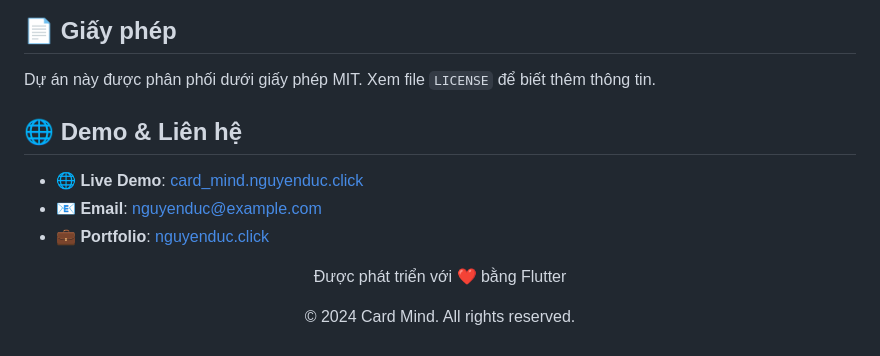
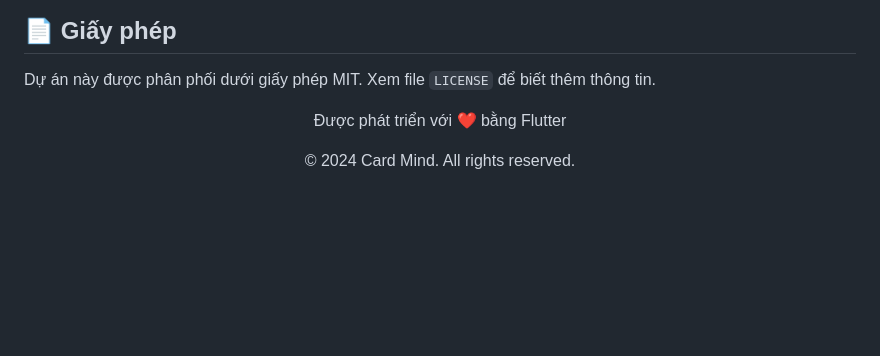
Before and after one commit to NguyenMinhDuc163/Card-Mind, a Markdown page: README.md, the part around the change. GitHub-like rendering; blank space fills up the shorter version.

Commit message:
Remove demo and contact section from README
Removed demo and contact information from README.

```diff
--- a/README.md
+++ b/README.md
@@ -198,12 +198,6 @@ Mọi đóng góp đều được chào đón! Vui lòng:
 
 Dự án này được phân phối dưới giấy phép MIT. Xem file `LICENSE` để biết thêm thông tin.
 
-## 🌐 Demo & Liên hệ
-
-- **🌐 Live Demo**: [card_mind.nguyenduc.click](https://card_mind.nguyenduc.click)
-- **📧 Email**: nguyenduc@example.com
-- **💼 Portfolio**: [nguyenduc.click](https://nguyenduc.click)
-
 <div align="center">
   <p>Được phát triển với ❤️ bằng Flutter</p>
   <p>© 2024 Card Mind. All rights reserved.</p>
```
